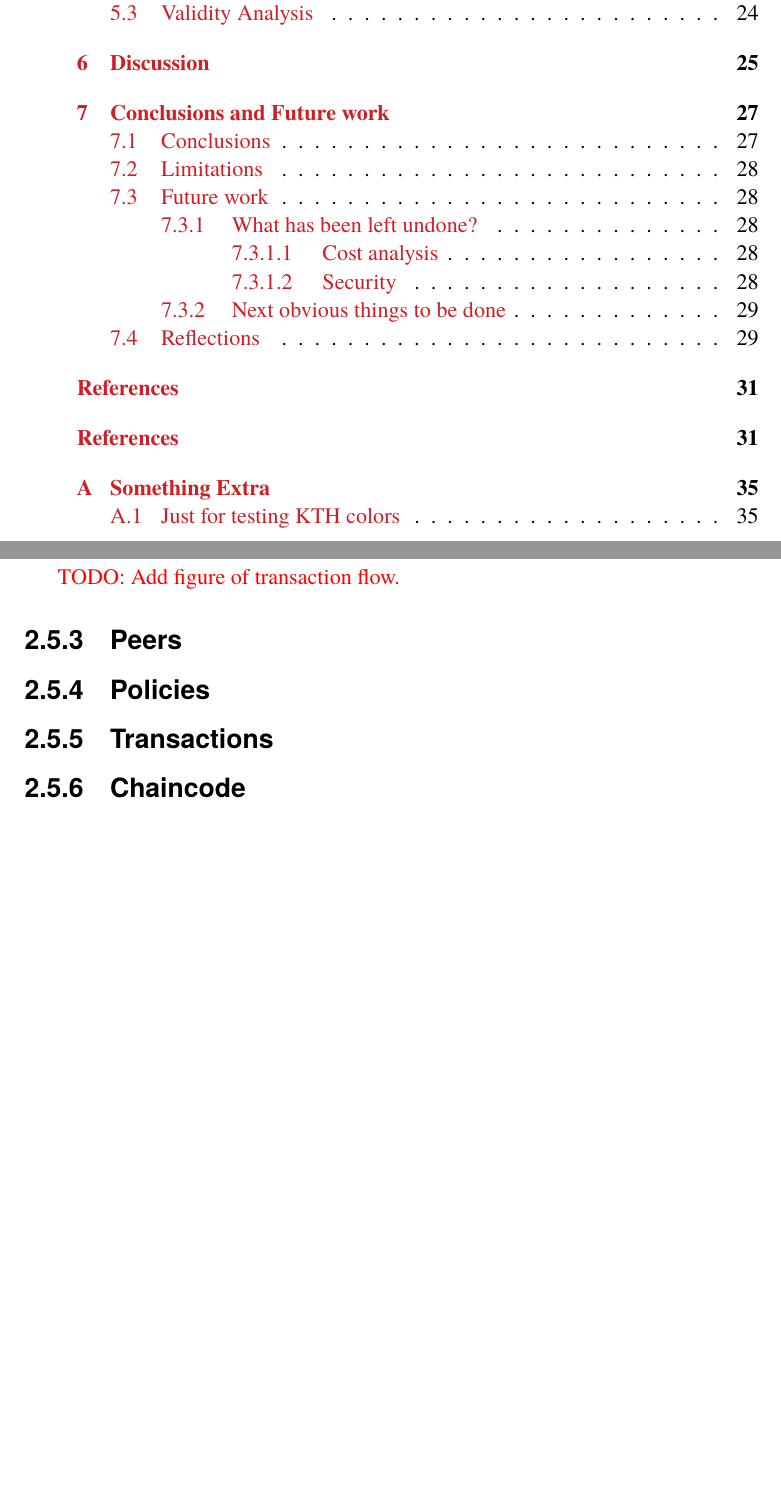
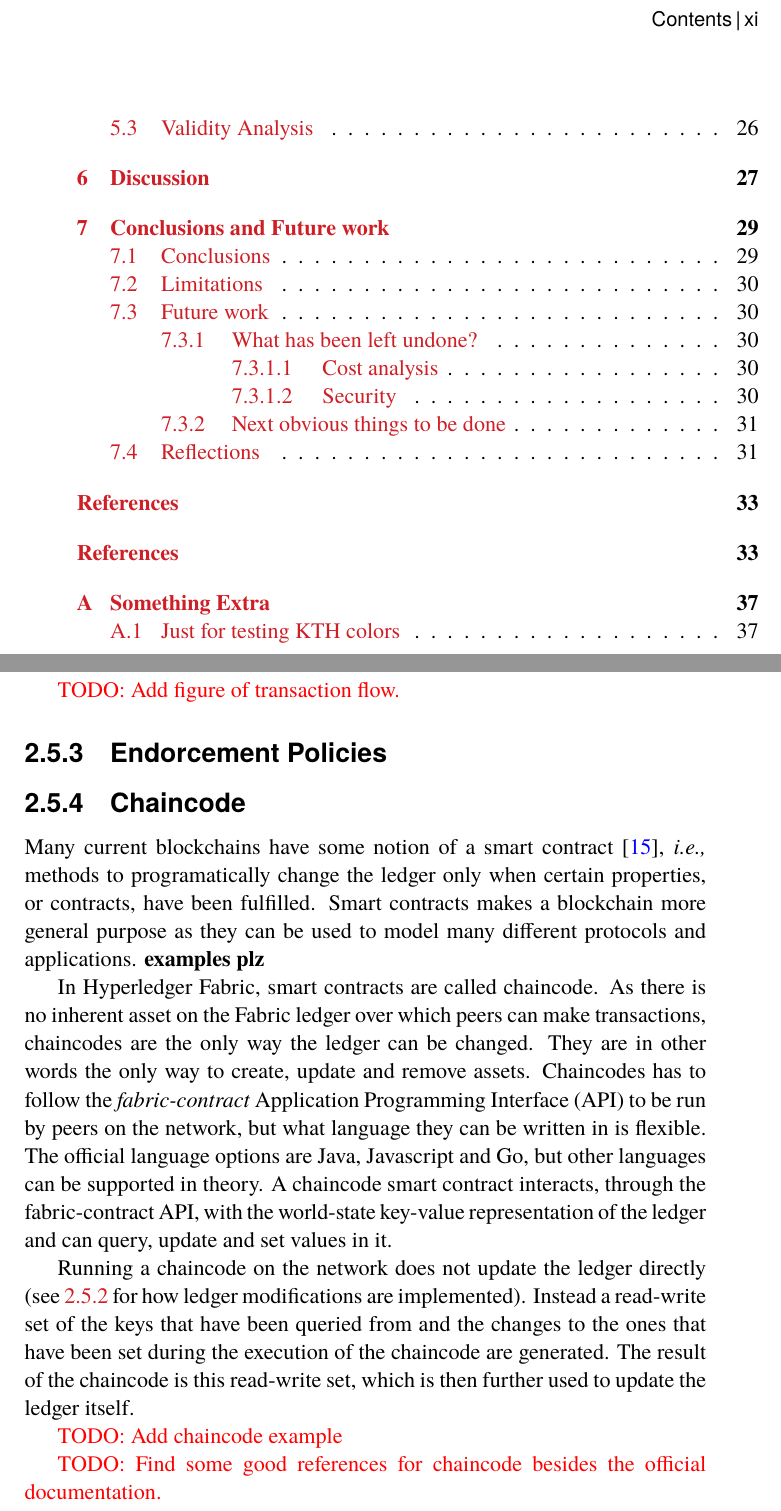
Before and after one commit to johanmoritz/DA231X-Degree_project, a LaTeX thesis (thesis/main.tex): two parts of pages 14 and 37 of 59 before the commit and two parts of pages 14 and 37 of 61 after it, joined at a grey line, cut at the place of the change, the shorter picture padded with empty space. The pictures show the PDF file thesis/main.pdf that the author committed with the source.

Commit message:
Add description on chaincode

```diff
--- a/thesis/main.tex
+++ b/thesis/main.tex
@@ -644,13 +645,20 @@ When a peer recieves a block from the ordering service they add it to their loca
 
 \todoinline{Add figure of transaction flow.}
 
-\subsection{Peers}
-
-\subsection{Policies}
-
-\subsection{Transactions}
+\subsection{Endorcement Policies}
 
 \subsection{Chaincode}
+
+Many current blockchains have some notion of a smart contract \cite{di_pierro_what_2017}, \ie methods to programatically change the ledger only when certain properties, or contracts, have been fulfilled. Smart contracts makes a blockchain more general purpose as they can be used to model many different protocols and applications. \textbf{examples plz}
+
+In Hyperledger Fabric, smart contracts are called chaincode. As there is no inherent asset on the Fabric ledger over which peers can make transactions, chaincodes are the only way the ledger can be changed. They are in other words the only way to create, update and remove assets. Chaincodes has to follow the \textit{fabric-contract} \gls{API} to be run by peers on the network, but what language they can be written in is flexible. The official language options are Java, Javascript and Go, but other languages can be supported in theory. A chaincode smart contract interacts, through the fabric-contract \glsentryshort{API}, with the world-state key-value representation of the ledger and can query, update and set values in it.
+
+Running a chaincode on the network does not update the ledger directly (see \ref{subsec:transaction-flow} for how ledger modifications are implemented). Instead a read-write set of the keys that have been queried from and the changes to the ones that have been set during the execution of the chaincode are generated. The result of the chaincode is this read-write set, which is then further used to update the ledger itself.
+
+\todoinline{Add chaincode example}
+
+\todoinline{Find some good references for chaincode besides the official documentation.}
+
 
 
 \section{Formal verification}
```
Also changed, not shown: thesis/main.pdf, thesis/main.tex (3 more changed lines).
